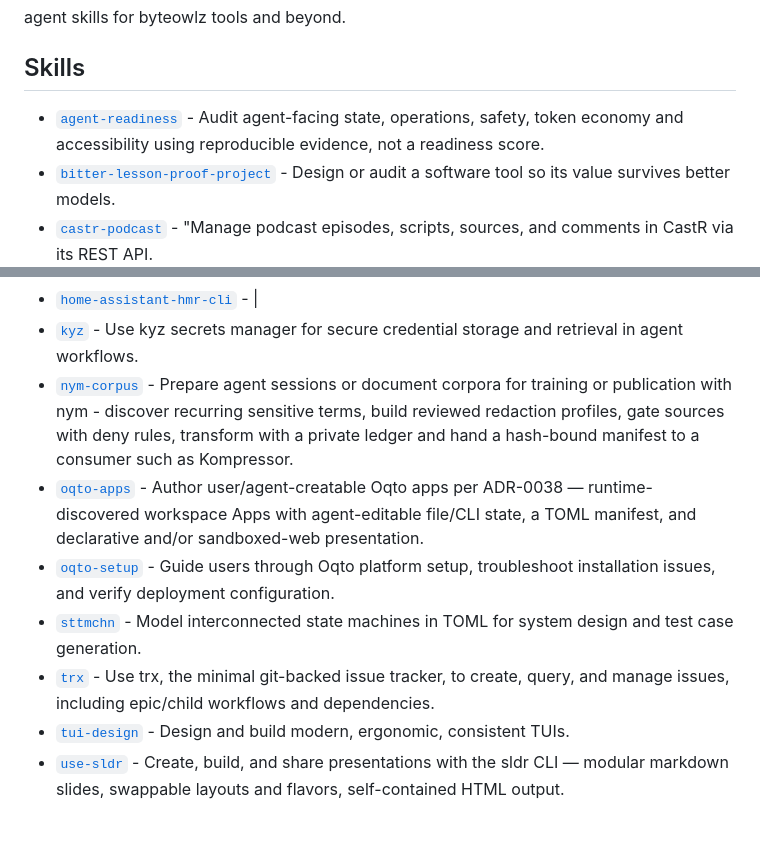
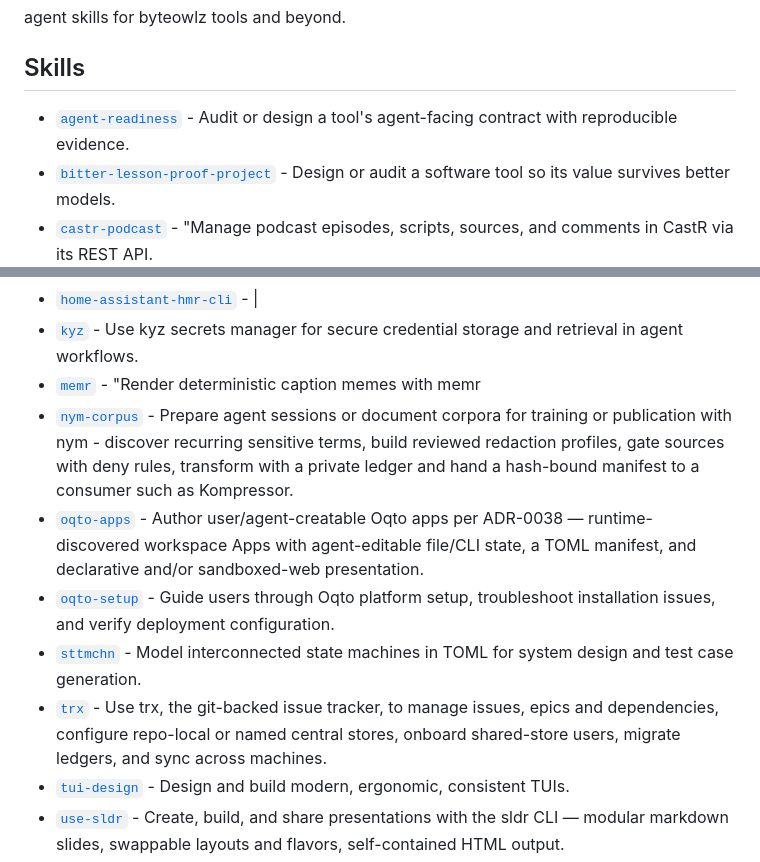
Before and after one commit to byteowlz/skillissues, a Markdown page: README.md, 2 parts joined by grey strips. Drawn GitHub-style; blank space fills up the shorter version.

```diff
--- a/README.md
+++ b/README.md
@@ -4,7 +4,7 @@ agent skills for byteowlz tools and beyond.
 
 ## Skills
 <!-- SKILLS:START -->
-- [`agent-readiness`](skills/agent-readiness/SKILL.md) - Audit agent-facing state, operations, safety, token economy and accessibility using reproducible evidence, not a readiness score.
+- [`agent-readiness`](skills/agent-readiness/SKILL.md) - Audit or design a tool's agent-facing contract with reproducible evidence.
 - [`bitter-lesson-proof-project`](skills/bitter-lesson-proof-project/SKILL.md) - Design or audit a software tool so its value survives better models.
 - [`castr-podcast`](skills/castr-podcast/SKILL.md) - "Manage podcast episodes, scripts, sources, and comments in CastR via its REST API.
 - [`cmfy-cli`](skills/cmfy-cli/SKILL.md) - |
@@ -16,11 +16,12 @@ agent skills for byteowlz tools and beyond.
 - [`ears-dictionary-suggestions`](skills/ears-dictionary-suggestions/SKILL.md) - Analyze eaRS dictation transcript JSONL logs and suggest dictionary replacements.
 - [`home-assistant-hmr-cli`](skills/home-assistant-hmr-cli/SKILL.md) - |
 - [`kyz`](skills/kyz/SKILL.md) - Use kyz secrets manager for secure credential storage and retrieval in agent workflows.
+- [`memr`](skills/memr/SKILL.md) - "Render deterministic caption memes with memr
 - [`nym-corpus`](skills/nym-corpus/SKILL.md) - Prepare agent sessions or document corpora for training or publication with nym - discover recurring sensitive terms, build reviewed redaction profiles, gate sources with deny rules, transform with a private ledger and hand a hash-bound manifest to a consumer such as Kompressor.
 - [`oqto-apps`](skills/oqto-apps/SKILL.md) - Author user/agent-creatable Oqto apps per ADR-0038 — runtime-discovered workspace Apps with agent-editable file/CLI state, a TOML manifest, and declarative and/or sandboxed-web presentation.
 - [`oqto-setup`](skills/oqto-setup/SKILL.md) - Guide users through Oqto platform setup, troubleshoot installation issues, and verify deployment configuration.
 - [`sttmchn`](skills/sttmchn/SKILL.md) - Model interconnected state machines in TOML for system design and test case generation.
-- [`trx`](skills/trx/SKILL.md) - Use trx, the minimal git-backed issue tracker, to create, query, and manage issues, including epic/child workflows and dependencies.
+- [`trx`](skills/trx/SKILL.md) - Use trx, the git-backed issue tracker, to manage issues, epics and dependencies, configure repo-local or named central stores, onboard shared-store users, migrate ledgers, and sync across machines.
 - [`tui-design`](skills/tui-design/SKILL.md) - Design and build modern, ergonomic, consistent TUIs.
 - [`use-sldr`](skills/use-sldr/SKILL.md) - Create, build, and share presentations with the sldr CLI — modular markdown slides, swappable layouts and flavors, self-contained HTML output.
 - [`wiki-workflow`](skills/wiki-workflow/SKILL.md) - Wiki knowledge architecture for shared markdown repos.
```
Also changed, not shown: skills/memr/SKILL.md (added, +130 -0 lines).
